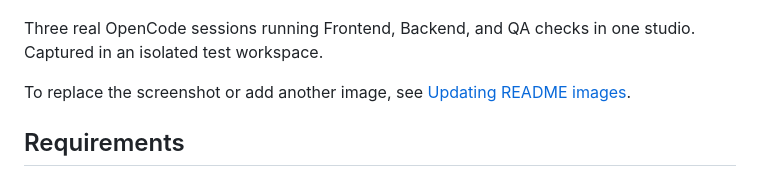
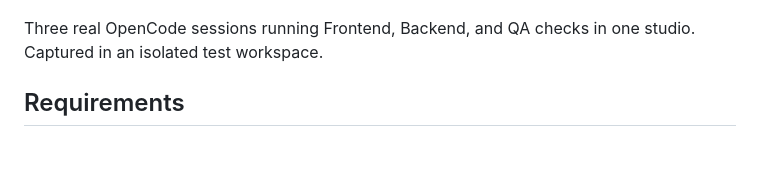
Before and after one commit to ReBioNC/OfficeCode, a Markdown page: README.md, the part around the change. GitHub-like rendering; blank space fills up the shorter version.

```diff
--- a/README.md
+++ b/README.md
@@ -7,8 +7,6 @@ OfficeCode shows [OpenCode](https://opencode.ai/) session activity as a pixel-ar
 ![OfficeCode studio with Frontend, Backend, and QA agents running test sessions](docs/assets/studio-preview.png)
 
 Three real OpenCode sessions running Frontend, Backend, and QA checks in one studio. Captured in an isolated test workspace.
-
-To replace the screenshot or add another image, see [Updating README images](docs/README-PREVIEW.md).
 
 ## Requirements
 
```
